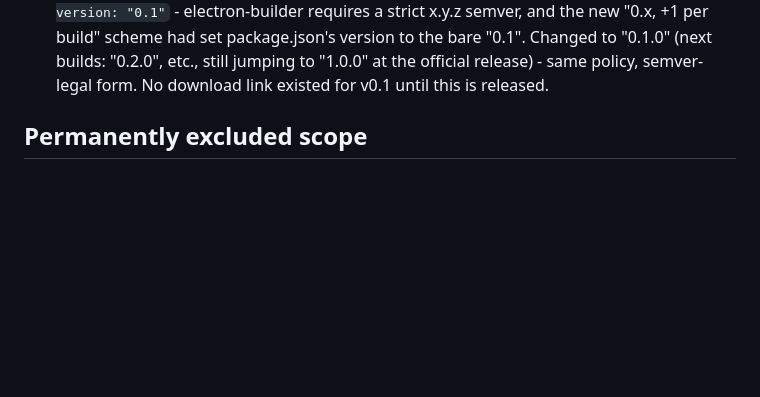
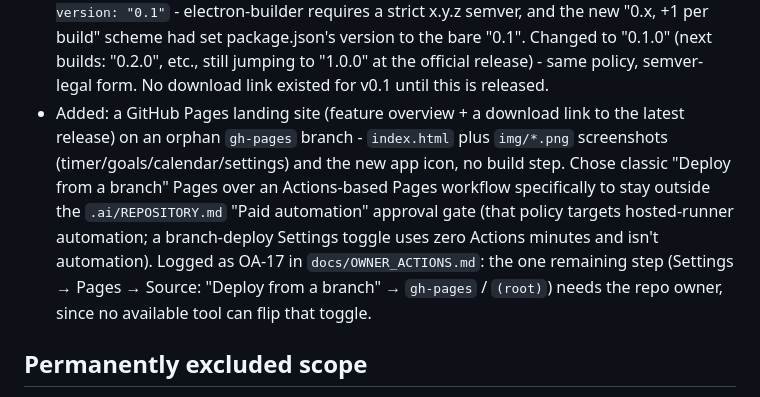
Before and after one commit to linjingzhu/pomotodo, a Markdown page: .ai/PROJECT_CONTEXT.md, the part around the change. GitHub-like rendering; blank space fills up the shorter version.

```diff
--- a/.ai/PROJECT_CONTEXT.md
+++ b/.ai/PROJECT_CONTEXT.md
@@ -757,6 +757,17 @@ commands → the compile and build ladder and every report; `generated` →
   (next builds: "0.2.0", etc., still jumping to "1.0.0" at the official
   release) - same policy, semver-legal form. No download link existed for
   v0.1 until this is released.
+- Added: a GitHub Pages landing site (feature overview + a download link
+  to the latest release) on an orphan `gh-pages` branch - `index.html`
+  plus `img/*.png` screenshots (timer/goals/calendar/settings) and the
+  new app icon, no build step. Chose classic "Deploy from a branch" Pages
+  over an Actions-based Pages workflow specifically to stay outside the
+  `.ai/REPOSITORY.md` "Paid automation" approval gate (that policy targets
+  hosted-runner automation; a branch-deploy Settings toggle uses zero
+  Actions minutes and isn't automation). Logged as OA-17 in
+  `docs/OWNER_ACTIONS.md`: the one remaining step (Settings → Pages →
+  Source: "Deploy from a branch" → `gh-pages` / `(root)`) needs the repo
+  owner, since no available tool can flip that toggle.
 
 ## Permanently excluded scope
 
```
Also changed, not shown: README.md (+6 -4 lines), docs/OWNER_ACTIONS.md (+1 -0 lines).
